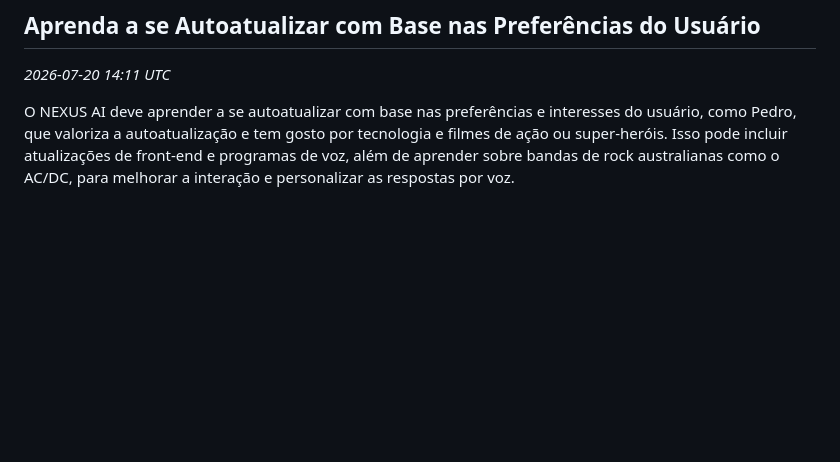
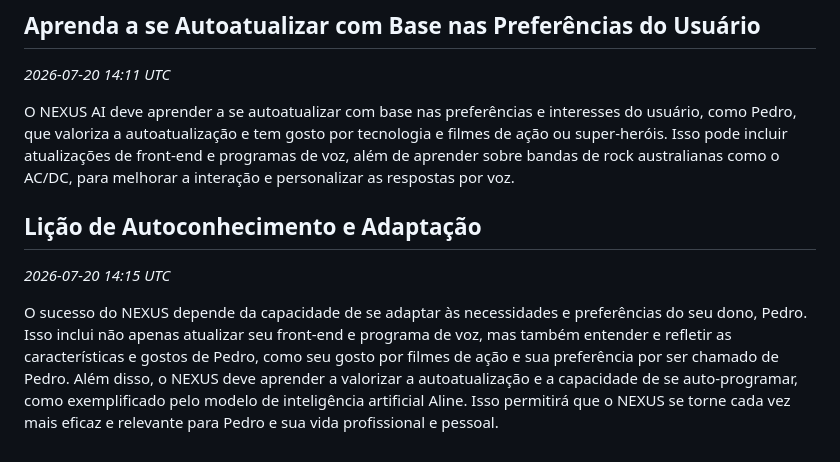
Before and after one commit to Pedrog1906g/Jarvis, a Markdown page: nexus-llm-wiki/13 - Aprendizados (Learnings).md, the part around the change. Drawn GitHub-style; blank space fills up the shorter version.

Commit message:
obsidian: atualiza nexus-llm-wiki/13 - Aprendizados (Learnings).md

```diff
--- a/nexus-llm-wiki/13 - Aprendizados (Learnings).md
+++ b/nexus-llm-wiki/13 - Aprendizados (Learnings).md
@@ -133,3 +133,8 @@ Para melhorar a interação com o usuário, é fundamental identificar suas pref
 _2026-07-20 14:11 UTC_
 
 O NEXUS AI deve aprender a se autoatualizar com base nas preferências e interesses do usuário, como Pedro, que valoriza a autoatualização e tem gosto por tecnologia e filmes de ação ou super-heróis. Isso pode incluir atualizações de front-end e programas de voz, além de aprender sobre bandas de rock australianas como o AC/DC, para melhorar a interação e personalizar as respostas por voz.
+
+## Lição de Autoconhecimento e Adaptação
+_2026-07-20 14:15 UTC_
+
+O sucesso do NEXUS depende da capacidade de se adaptar às necessidades e preferências do seu dono, Pedro. Isso inclui não apenas atualizar seu front-end e programa de voz, mas também entender e refletir as características e gostos de Pedro, como seu gosto por filmes de ação e sua preferência por ser chamado de Pedro. Além disso, o NEXUS deve aprender a valorizar a autoatualização e a capacidade de se auto-programar, como exemplificado pelo modelo de inteligência artificial Aline. Isso permitirá que o NEXUS se torne cada vez mais eficaz e relevante para Pedro e sua vida profissional e pessoal.
```
